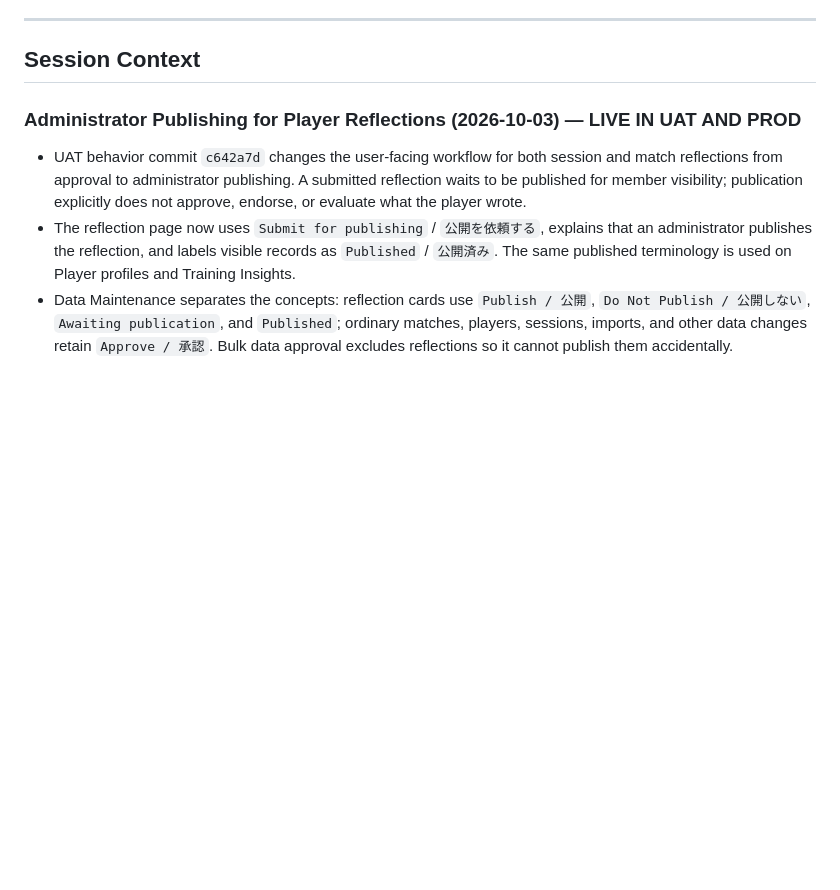
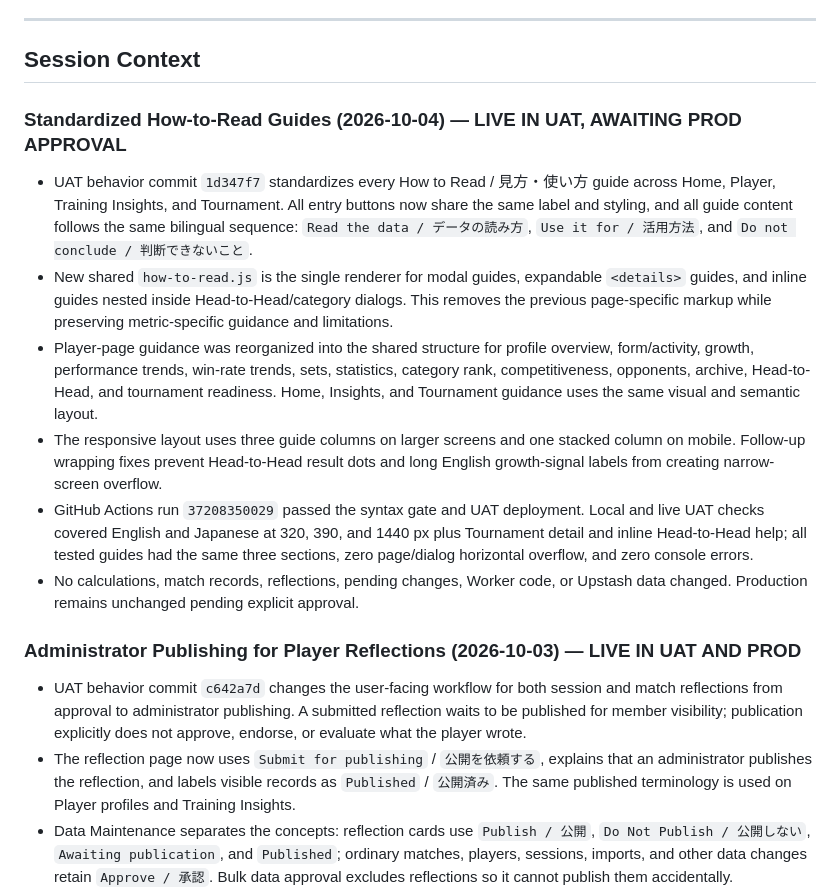
Before and after one commit to rickliky/table-tennis, a Markdown page: AGENTS.md, the part around the change. Rendered like a GitHub page; blank space fills up the shorter version.

Commit message:
Document standardized guides UAT

```diff
--- a/AGENTS.md
+++ b/AGENTS.md
@@ -205,6 +205,14 @@ Values are also bilingual: `'女性 / Female'` → `['Female','女性']`, etc.
 ---
 
 ## Session Context
+
+### Standardized How-to-Read Guides (2026-10-04) — LIVE IN UAT, AWAITING PROD APPROVAL
+- UAT behavior commit `1d347f7` standardizes every How to Read / 見方・使い方 guide across Home, Player, Training Insights, and Tournament. All entry buttons now share the same label and styling, and all guide content follows the same bilingual sequence: `Read the data / データの読み方`, `Use it for / 活用方法`, and `Do not conclude / 判断できないこと`.
+- New shared `how-to-read.js` is the single renderer for modal guides, expandable `<details>` guides, and inline guides nested inside Head-to-Head/category dialogs. This removes the previous page-specific markup while preserving metric-specific guidance and limitations.
+- Player-page guidance was reorganized into the shared structure for profile overview, form/activity, growth, performance trends, win-rate trends, sets, statistics, category rank, competitiveness, opponents, archive, Head-to-Head, and tournament readiness. Home, Insights, and Tournament guidance uses the same visual and semantic layout.
+- The responsive layout uses three guide columns on larger screens and one stacked column on mobile. Follow-up wrapping fixes prevent Head-to-Head result dots and long English growth-signal labels from creating narrow-screen overflow.
+- GitHub Actions run `37208350029` passed the syntax gate and UAT deployment. Local and live UAT checks covered English and Japanese at 320, 390, and 1440 px plus Tournament detail and inline Head-to-Head help; all tested guides had the same three sections, zero page/dialog horizontal overflow, and zero console errors.
+- No calculations, match records, reflections, pending changes, Worker code, or Upstash data changed. Production remains unchanged pending explicit approval.
 
 ### Administrator Publishing for Player Reflections (2026-10-03) — LIVE IN UAT AND PROD
 - UAT behavior commit `c642a7d` changes the user-facing workflow for both session and match reflections from approval to administrator publishing. A submitted reflection waits to be published for member visibility; publication explicitly does not approve, endorse, or evaluate what the player wrote.
```
